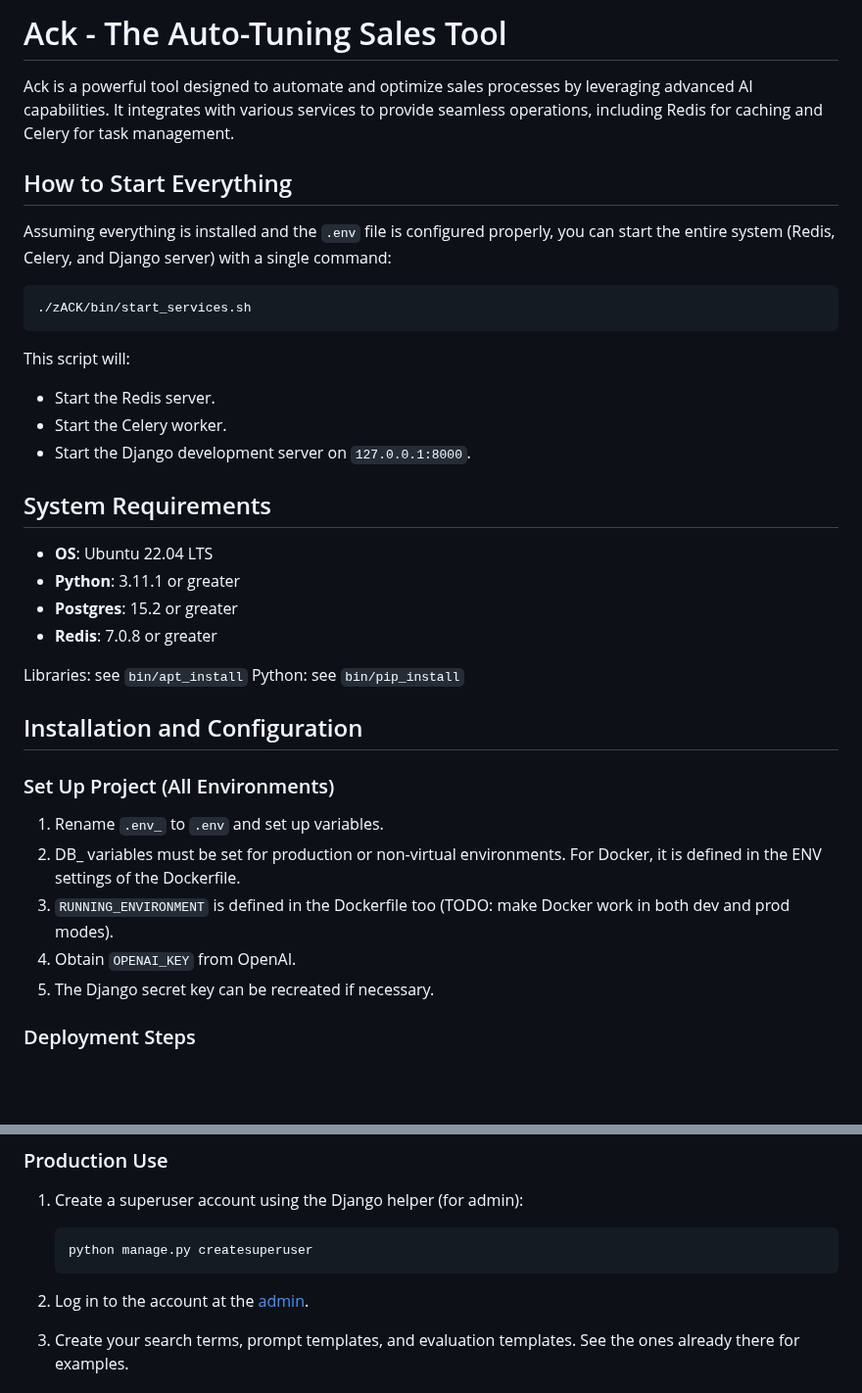
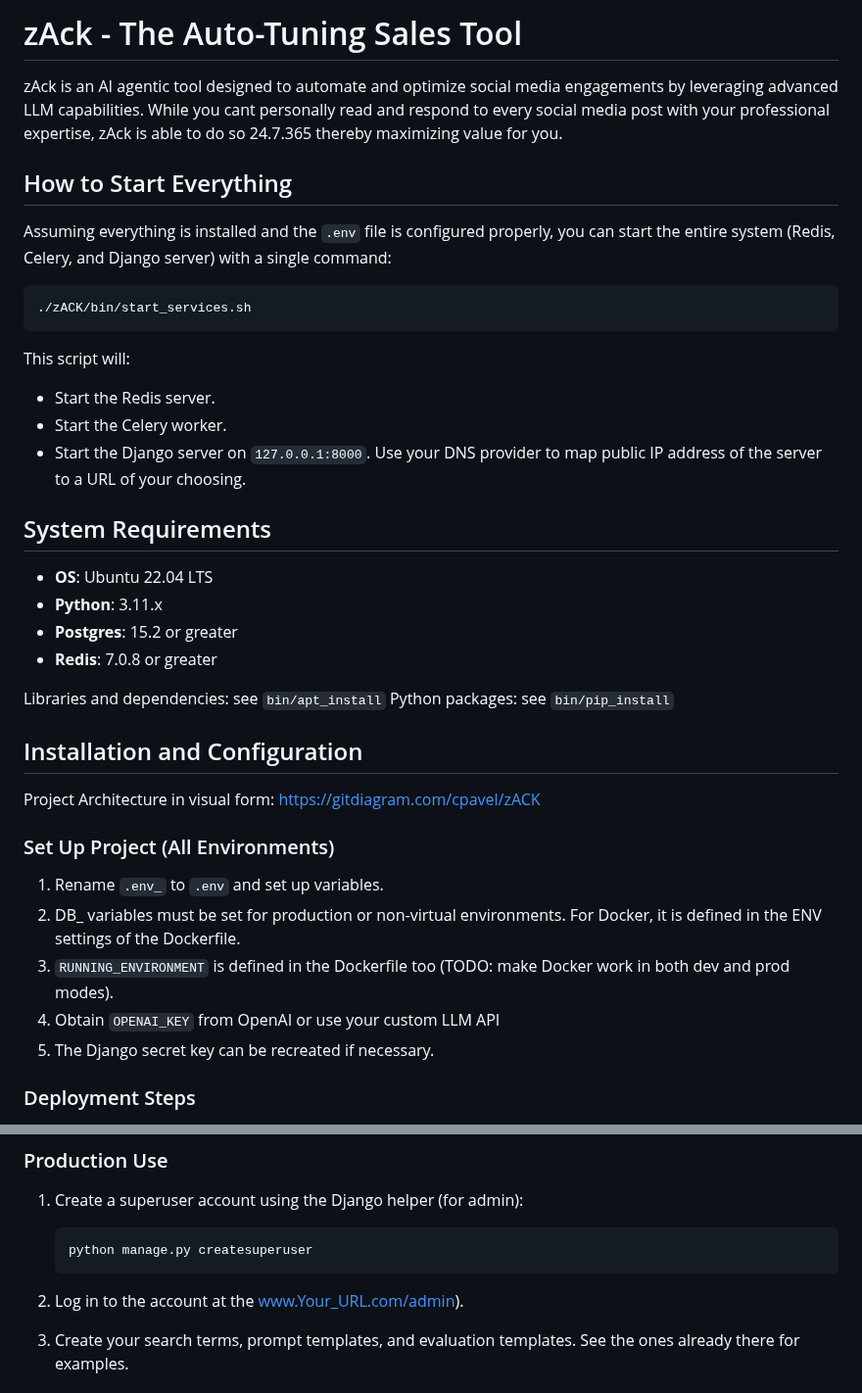
Before and after one commit to cpavel/zACK, a Markdown page: README.md, 2 parts joined by grey strips. Shown at 98% size. Rendered like a GitHub page; blank space fills up the shorter version.

Commit message:
Update README.md
adding details for clarity

````diff
--- a/README.md
+++ b/README.md
@@ -1,6 +1,6 @@
-# Ack - The Auto-Tuning Sales Tool
+# zAck - The Auto-Tuning Sales Tool
 
-Ack is a powerful tool designed to automate and optimize sales processes by leveraging advanced AI capabilities. It integrates with various services to provide seamless operations, including Redis for caching and Celery for task management.
+zAck is an AI agentic tool designed to automate and optimize social media engagements  by leveraging advanced LLM capabilities. While you cant personally read and respond to every social media post with your professional expertise, zAck is able to do so 24.7.365 thereby maximizing value for you.
 
 ## How to Start Everything
 
@@ -13,26 +13,27 @@ Assuming everything is installed and the `.env` file is configured properly, you
 This script will:
 - Start the Redis server.
 - Start the Celery worker.
-- Start the Django development server on `127.0.0.1:8000`.
+- Start the Django server on `127.0.0.1:8000`. Use your DNS provider to map public IP address of the server to a URL of your choosing.
 
 ## System Requirements
 
 - **OS**: Ubuntu 22.04 LTS
-- **Python**: 3.11.1 or greater
+- **Python**: 3.11.x
 - **Postgres**: 15.2 or greater
 - **Redis**: 7.0.8 or greater
 
-Libraries: see `bin/apt_install`
-Python: see `bin/pip_install`
+Libraries and dependencies: see `bin/apt_install`
+Python packages: see `bin/pip_install`
 
 ## Installation and Configuration
+Project Architecture in visual form: https://gitdiagram.com/cpavel/zACK
 
 ### Set Up Project (All Environments)
 
 1. Rename `.env_` to `.env` and set up variables.
 2. DB_ variables must be set for production or non-virtual environments. For Docker, it is defined in the ENV settings of the Dockerfile.
 3. `RUNNING_ENVIRONMENT` is defined in the Dockerfile too (TODO: make Docker work in both dev and prod modes).
-4. Obtain `OPENAI_KEY` from OpenAI.
+4. Obtain `OPENAI_KEY` from OpenAI or use your custom LLM API
 5. The Django secret key can be recreated if necessary.
 
 ### Deployment Steps
@@ -83,7 +84,7 @@ Python: see `bin/pip_install`
    python manage.py createsuperuser
    ```
 
-2. Log in to the account at the [admin](builtwithml.org/admin).
+2. Log in to the account at the www.Your_URL.com/admin).
 3. Create your search terms, prompt templates, and evaluation templates. See the ones already there for examples.
 
 ### Host Installation
````
